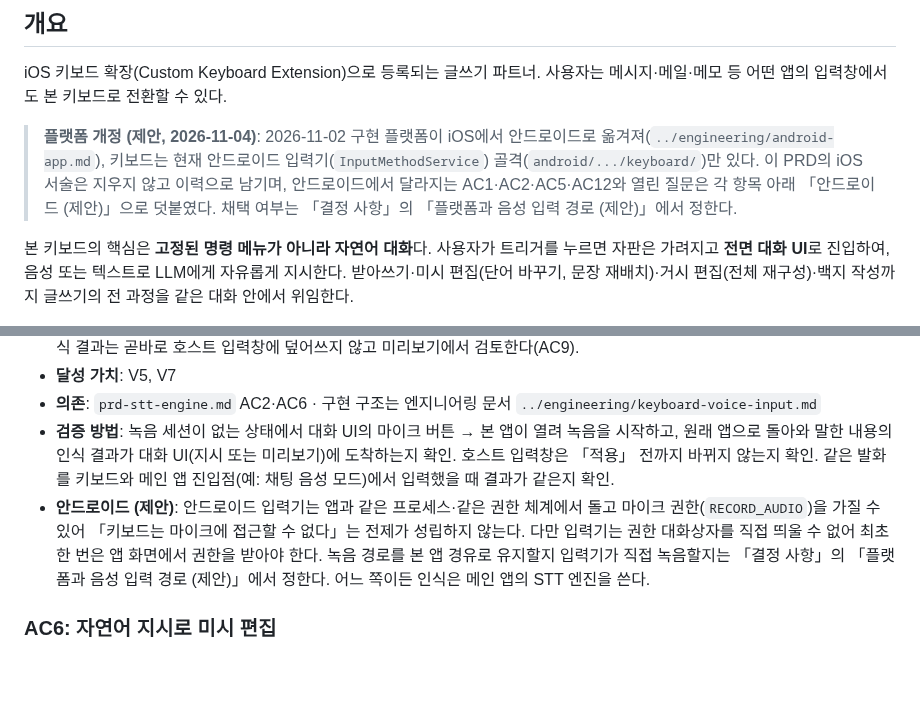
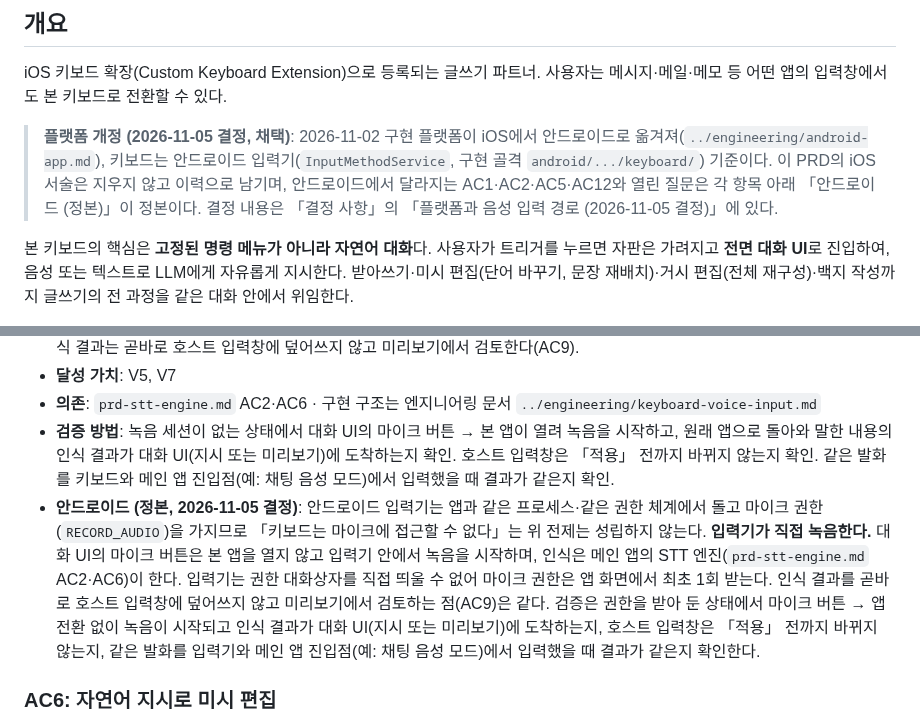
Before and after one commit to dlddu/pocket-aide, a Markdown page: docs/product/prd-keyboard-extension.md, 2 parts joined by grey strips. GitHub-like rendering; blank space fills up the shorter version.

```diff
--- a/docs/product/prd-keyboard-extension.md
+++ b/docs/product/prd-keyboard-extension.md
@@ -8,7 +8,7 @@
 
 iOS 키보드 확장(Custom Keyboard Extension)으로 등록되는 글쓰기 파트너. 사용자는 메시지·메일·메모 등 어떤 앱의 입력창에서도 본 키보드로 전환할 수 있다.
 
-> **플랫폼 개정 (제안, 2026-11-04)**: 2026-11-02 구현 플랫폼이 iOS에서 안드로이드로 옮겨져(`../engineering/android-app.md`), 키보드는 현재 안드로이드 입력기(`InputMethodService`) 골격(`android/.../keyboard/`)만 있다. 이 PRD의 iOS 서술은 지우지 않고 이력으로 남기며, 안드로이드에서 달라지는 AC1·AC2·AC5·AC12와 열린 질문은 각 항목 아래 「안드로이드 (제안)」으로 덧붙였다. 채택 여부는 「결정 사항」의 「플랫폼과 음성 입력 경로 (제안)」에서 정한다.
+> **플랫폼 개정 (2026-11-05 결정, 채택)**: 2026-11-02 구현 플랫폼이 iOS에서 안드로이드로 옮겨져(`../engineering/android-app.md`), 키보드는 안드로이드 입력기(`InputMethodService`, 구현 골격 `android/.../keyboard/`) 기준이다. 이 PRD의 iOS 서술은 지우지 않고 이력으로 남기며, 안드로이드에서 달라지는 AC1·AC2·AC5·AC12와 열린 질문은 각 항목 아래 「안드로이드 (정본)」이 정본이다. 결정 내용은 「결정 사항」의 「플랫폼과 음성 입력 경로 (2026-11-05 결정)」에 있다.
 
 본 키보드의 핵심은 **고정된 명령 메뉴가 아니라 자연어 대화**다. 사용자가 트리거를 누르면 자판은 가려지고 **전면 대화 UI**로 진입하여, 음성 또는 텍스트로 LLM에게 자유롭게 지시한다. 받아쓰기·미시 편집(단어 바꾸기, 문장 재배치)·거시 편집(전체 재구성)·백지 작성까지 글쓰기의 전 과정을 같은 대화 안에서 위임한다.
 
@@ -49,7 +49,7 @@ iOS 키보드 확장(Custom Keyboard Extension)으로 등록되는 글쓰기 파
 - **달성 가치**: V5, V7
 - **의존**: `prd-stt-engine.md` AC2·AC6 · 구현 구조는 엔지니어링 문서 `../engineering/keyboard-voice-input.md`
 - **검증 방법**: 녹음 세션이 없는 상태에서 대화 UI의 마이크 버튼 → 본 앱이 열려 녹음을 시작하고, 원래 앱으로 돌아와 말한 내용의 인식 결과가 대화 UI(지시 또는 미리보기)에 도착하는지 확인. 호스트 입력창은 「적용」 전까지 바뀌지 않는지 확인. 같은 발화를 키보드와 메인 앱 진입점(예: 채팅 음성 모드)에서 입력했을 때 결과가 같은지 확인.
-- **안드로이드 (제안)**: 안드로이드 입력기는 앱과 같은 프로세스·같은 권한 체계에서 돌고 마이크 권한(`RECORD_AUDIO`)을 가질 수 있어 「키보드는 마이크에 접근할 수 없다」는 전제가 성립하지 않는다. 다만 입력기는 권한 대화상자를 직접 띄울 수 없어 최초 한 번은 앱 화면에서 권한을 받아야 한다. 녹음 경로를 본 앱 경유로 유지할지 입력기가 직접 녹음할지는 「결정 사항」의 「플랫폼과 음성 입력 경로 (제안)」에서 정한다. 어느 쪽이든 인식은 메인 앱의 STT 엔진을 쓴다.
+- **안드로이드 (정본, 2026-11-05 결정)**: 안드로이드 입력기는 앱과 같은 프로세스·같은 권한 체계에서 돌고 마이크 권한(`RECORD_AUDIO`)을 가지므로 「키보드는 마이크에 접근할 수 없다」는 위 전제는 성립하지 않는다. **입력기가 직접 녹음한다.** 대화 UI의 마이크 버튼은 본 앱을 열지 않고 입력기 안에서 녹음을 시작하며, 인식은 메인 앱의 STT 엔진(`prd-stt-engine.md` AC2·AC6)이 한다. 입력기는 권한 대화상자를 직접 띄울 수 없어 마이크 권한은 앱 화면에서 최초 1회 받는다. 인식 결과를 곧바로 호스트 입력창에 덮어쓰지 않고 미리보기에서 검토하는 점(AC9)은 같다. 검증은 권한을 받아 둔 상태에서 마이크 버튼 → 앱 전환 없이 녹음이 시작되고 인식 결과가 대화 UI(지시 또는 미리보기)에 도착하는지, 호스트 입력창은 「적용」 전까지 바뀌지 않는지, 같은 발화를 입력기와 메인 앱 진입점(예: 채팅 음성 모드)에서 입력했을 때 결과가 같은지 확인한다.
 
 ### AC6: 자연어 지시로 미시 편집
 - **설명**: "마지막 문장만 단호하게", "이 단어를 다른 말로", "여기 부분만 짧게" 등 부분 지칭 편집을 자연어로 수행한다. LLM은 컨텍스트 안의 어느 부분을 편집할지 사용자의 자연어 지시로부터 판단한다.
```
Also changed, not shown: other parts of docs/product/prd-keyboard-extension.md (+6 -6 lines).
